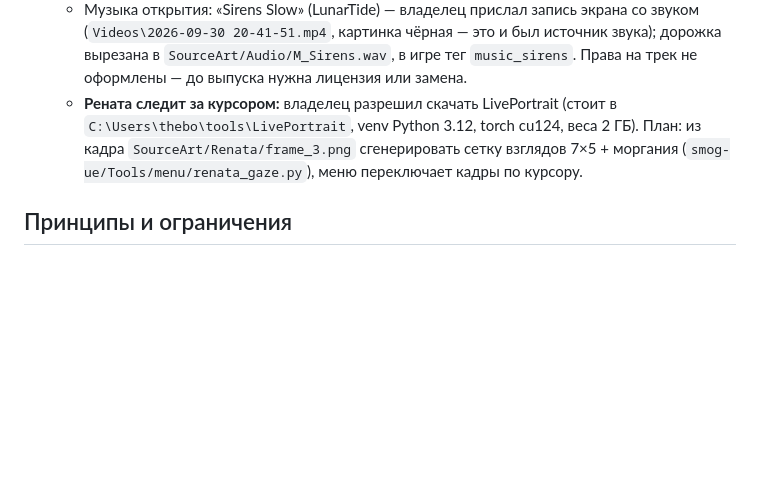
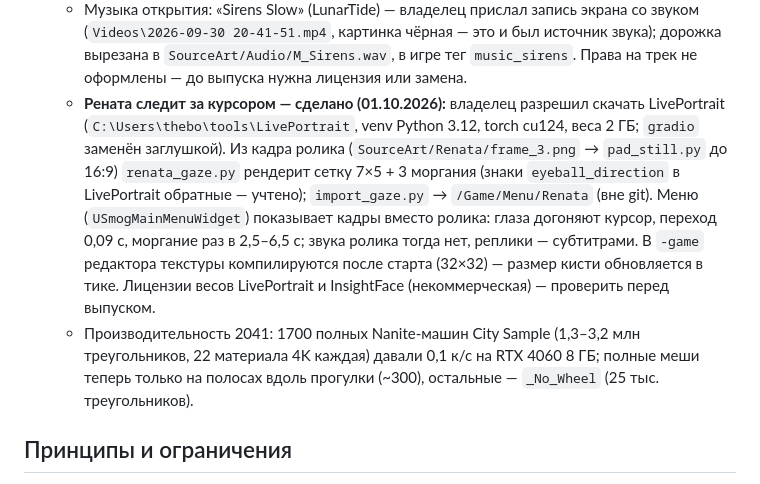
Before and after one commit to watchout2121/smog-almaty, a Markdown page: docs/MEMORY.md, the part around the change. Drawn GitHub-style; blank space fills up the shorter version.

Commit message:
MEMORY: взгляд Ренаты за курсором сделан, производительность пробки 2041

```diff
--- a/docs/MEMORY.md
+++ b/docs/MEMORY.md
@@ -52,7 +52,8 @@
    - **Диск владельца почти полон** (после City Sample оставалось 15 ГБ, в ночь на 01.10 — 0): при переполнении диска повредились записи DDC (виртуальные текстуры) → дома стали кислотно-красными/зелёными; лечится удалением записей DDC за время сбоя (`DerivedDataCache` проекта и `%LOCALAPPDATA%\UnrealEngine\Common\DerivedDataCache`). ОЗУ 16 ГБ: рендер уровня падал по памяти при 2,8 ГБ свободных — закрывать лишнее.
    - **Глава 1 «Тихий город» (2041)** — `Content/Story/ch00_2041.json`: прогулка по Аль-Фараби (машины, дворник, курьер, табло, поликлиника, горы) → башня → 30-й этаж → калькулятор → пузырь. Пролог стал главой 2. «Час» по моему предложению (docs/OPENING_2041.md): «Ядро» закрыло город за 60 минут, людей не убивали, дома целые; владелец сказал «придумай сам».
    - Музыка открытия: «Sirens Slow» (LunarTide) — владелец прислал запись экрана со звуком (`Videos\2026-09-30 20-41-51.mp4`, картинка чёрная — это и был источник звука); дорожка вырезана в `SourceArt/Audio/M_Sirens.wav`, в игре тег `music_sirens`. Права на трек не оформлены — до выпуска нужна лицензия или замена.
-   - **Рената следит за курсором:** владелец разрешил скачать LivePortrait (стоит в `C:\Users\thebo\tools\LivePortrait`, venv Python 3.12, torch cu124, веса 2 ГБ). План: из кадра `SourceArt/Renata/frame_3.png` сгенерировать сетку взглядов 7×5 + моргания (`smog-ue/Tools/menu/renata_gaze.py`), меню переключает кадры по курсору.
+   - **Рената следит за курсором — сделано (01.10.2026):** владелец разрешил скачать LivePortrait (`C:\Users\thebo\tools\LivePortrait`, venv Python 3.12, torch cu124, веса 2 ГБ; `gradio` заменён заглушкой). Из кадра ролика (`SourceArt/Renata/frame_3.png` → `pad_still.py` до 16:9) `renata_gaze.py` рендерит сетку 7×5 + 3 моргания (знаки `eyeball_direction` в LivePortrait обратные — учтено); `import_gaze.py` → `/Game/Menu/Renata` (вне git). Меню (`USmogMainMenuWidget`) показывает кадры вместо ролика: глаза догоняют курсор, переход 0,09 с, моргание раз в 2,5–6,5 с; звука ролика тогда нет, реплики — субтитрами. В `-game` редактора текстуры компилируются после старта (32×32) — размер кисти обновляется в тике. Лицензии весов LivePortrait и InsightFace (некоммерческая) — проверить перед выпуском.
+   - Производительность 2041: 1700 полных Nanite-машин City Sample (1,3–3,2 млн треугольников, 22 материала 4K каждая) давали 0,1 к/с на RTX 4060 8 ГБ; полные меши теперь только на полосах вдоль прогулки (~300), остальные — `_No_Wheel` (25 тыс. треугольников).
 
 ## Принципы и ограничения
 - «Мамбетство» звучит только как риторика антагонистов (вице-мэр Сейтов, поначалу Альтаир), и сюжет её опровергает: данные «Ветра» показывают реальные источники смога. Хамство на дорогах показывается как поведение, а не как признак группы людей.
```
